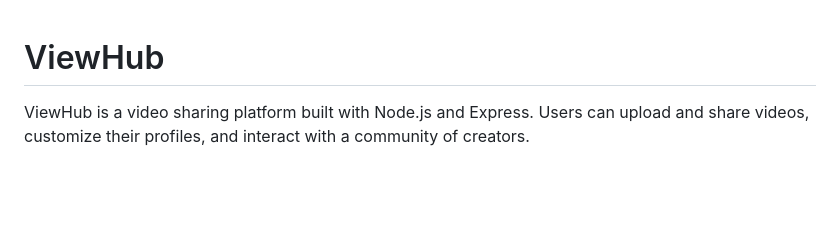
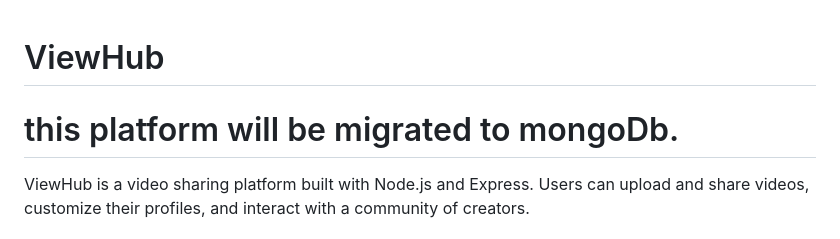
Before and after one commit to chris-zano/viewhub, a Markdown page: README.md, the part around the change. Rendered like a GitHub page; blank space fills up the shorter version.

```diff
--- a/README.md
+++ b/README.md
@@ -1,4 +1,6 @@
 # ViewHub
+
+# this platform will be migrated to mongoDb.
 
 ViewHub is a video sharing platform built with Node.js and Express. Users can upload and share videos, customize their profiles, and interact with a community of creators.
 
```
